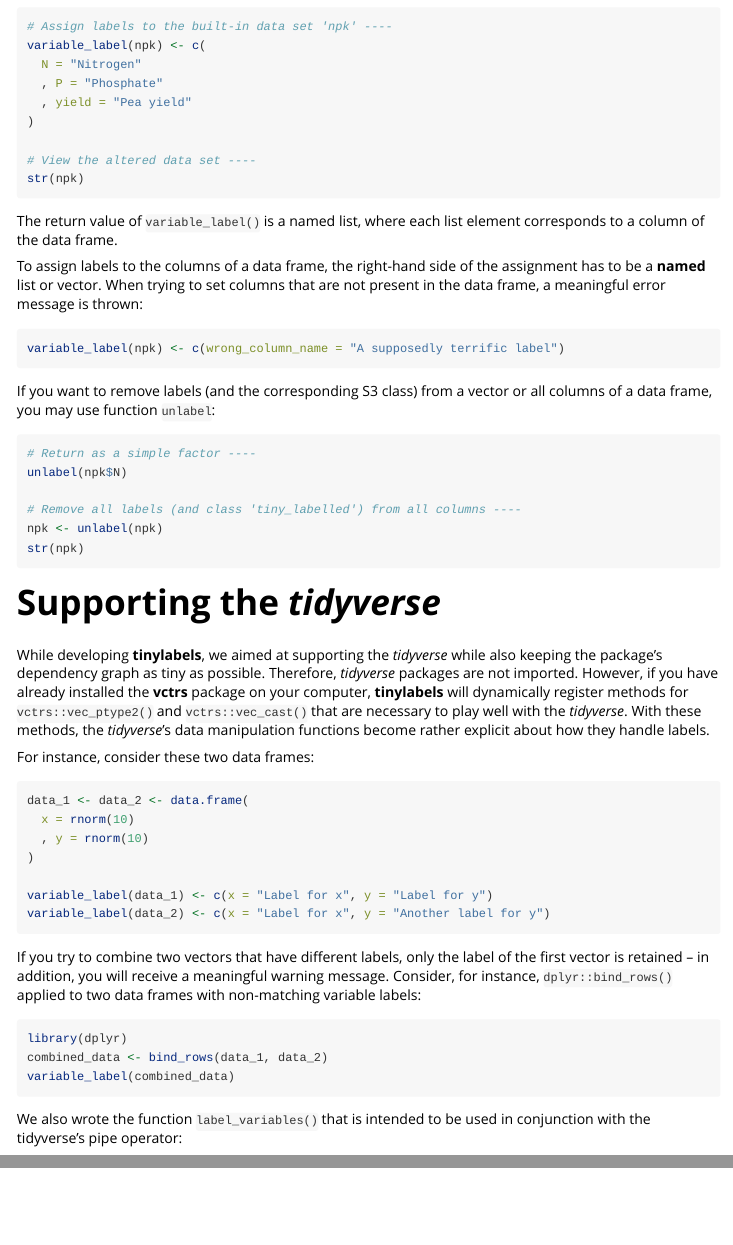
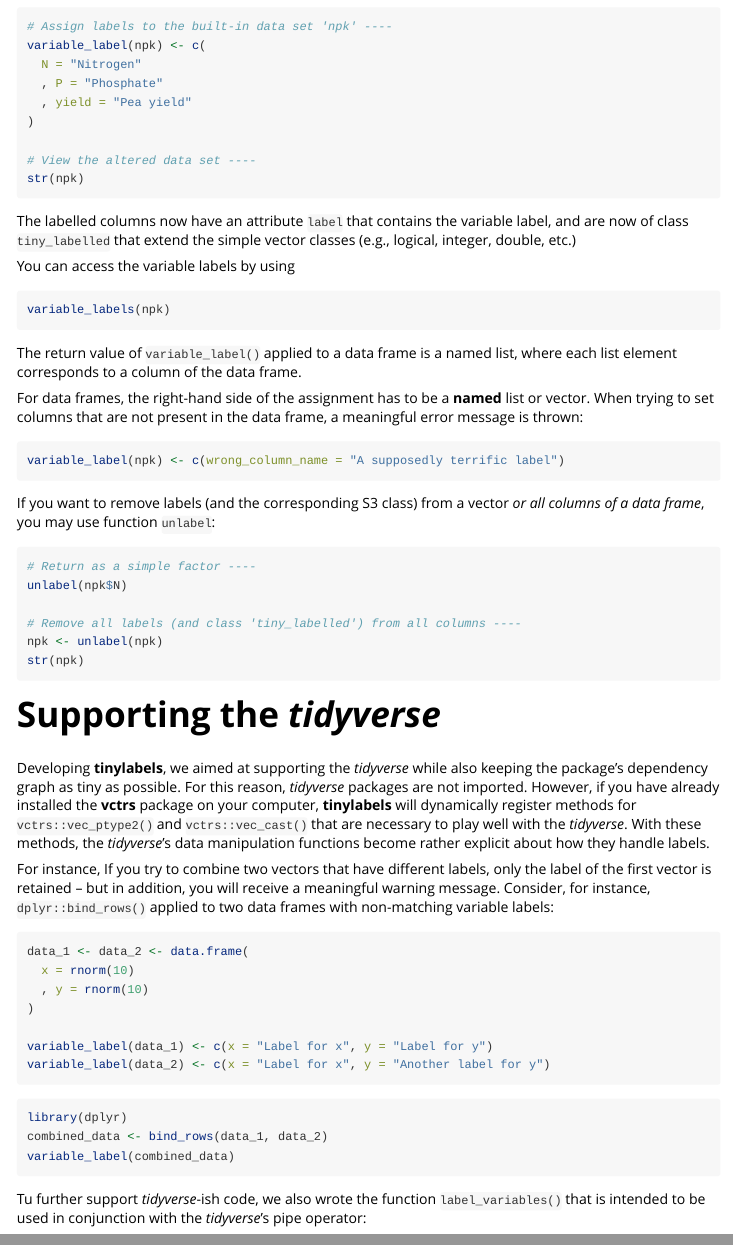
Before and after one commit to mariusbarth/tinylabels, an R Markdown document (vignettes/tinylabels_vignette.Rmd): the page in a window 1100 px wide, from 850 px down, and a second part further down, joined at a grey line. Rendered offline with R 4.5, knitr and Pandoc, with nearby package versions; the code chunks are not run, so their results and figures are left out.

Commit message:
fixes to vignette

````diff
--- a/vignettes/tinylabels_vignette.Rmd
+++ b/vignettes/tinylabels_vignette.Rmd
@@ -71,16 +71,27 @@ variable_label(npk) <- c(
 # View the altered data set ----
 str(npk)
 ```
-The return value of `variable_label()` is a named list, where each list element corresponds to a column of the data frame.
+The labelled columns now have an attribute `label` that contains the variable label,
+and are now of class `tiny_labelled` that extend the simple vector classes (e.g., logical, integer, double, etc.)
 
-To assign labels to the columns of a data frame, the right-hand side of the assignment has to be a **named** list or vector.
+You can access the variable labels by using
+
+```{r}
+variable_labels(npk)
+```
+
+The return value of `variable_label()` applied to a data frame is a named list,
+where each list element corresponds to a column of the data frame.
+
+For data frames, the right-hand side of the assignment has to be a **named** list or vector.
 When trying to set columns that are not present in the data frame, a meaningful error  message is thrown:
 
 ```{r error = TRUE}
 variable_label(npk) <- c(wrong_column_name = "A supposedly terrific label")
 ```
 
-If you want to remove labels (and the corresponding S3 class) from a vector or all columns of a data frame, you may use function `unlabel`:
+If you want to remove labels (and the corresponding S3 class) from a vector *or all columns of a data frame*,
+you may use function `unlabel`:
 
 ```{r}
 # Return as a simple factor ----
@@ -95,14 +106,16 @@ str(npk)
 
 # Supporting the *tidyverse*
 
-While developing **tinylabels**,
+Developing **tinylabels**,
 we aimed at supporting the *tidyverse* while also keeping the package's dependency graph as tiny as possible.
-Therefore, *tidyverse* packages are not imported.
+For this reason, *tidyverse* packages are not imported.
 However, if you have already installed the **vctrs** package on your computer,
 **tinylabels** will dynamically register methods for `vctrs::vec_ptype2()` and `vctrs::vec_cast()` that are necessary to play well with the *tidyverse*.
 With these methods, the *tidyverse*'s data manipulation functions become rather explicit about how they handle labels.
 
-For instance, consider these two data frames:
+For instance, If you try to combine two vectors that have different labels,
+only  the label of the first vector is retained -- but in addition, you will receive a meaningful warning message.
+Consider, for instance, `dplyr::bind_rows()` applied to two data frames with non-matching variable labels:
 
 ```{r}
 data_1 <- data_2 <- data.frame(
@@ -114,18 +127,15 @@ variable_label(data_1) <- c(x = "Label for x", y = "Label for y")
 variable_label(data_2) <- c(x = "Label for x", y = "Another label for y")
 ```
 
-If you try to combine two vectors that have different labels, only  the label of the first vector is retained --
-in addition, you will receive a meaningful warning message.
-Consider, for instance, `dplyr::bind_rows()` applied to two data frames with non-matching variable labels:
-
 ```{r}
 library(dplyr)
 combined_data <- bind_rows(data_1, data_2)
 variable_label(combined_data)
 ```
 
-We also wrote the function `label_variables()` that is intended to be used in conjunction with
-the tidyverse's pipe operator:
+Tu further support *tidyverse*-ish code,
+we also wrote the function `label_variables()` that is intended to be used in conjunction with
+the *tidyverse*'s pipe operator:
 
 ```{r}
 test <- npk %>%
````
Also changed, not shown: vignettes/tinylabels_vignette.Rmd (2 more changed lines).
